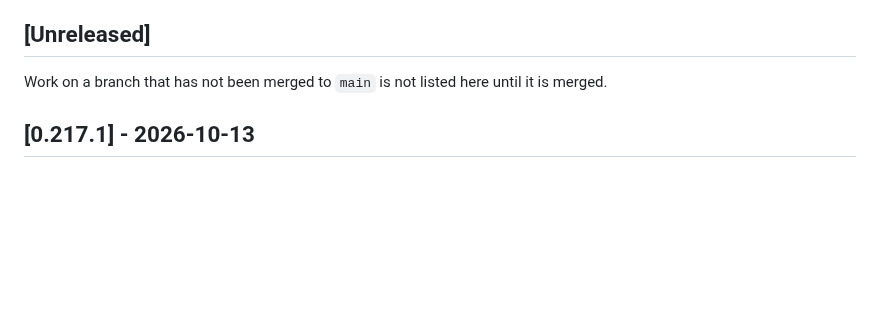
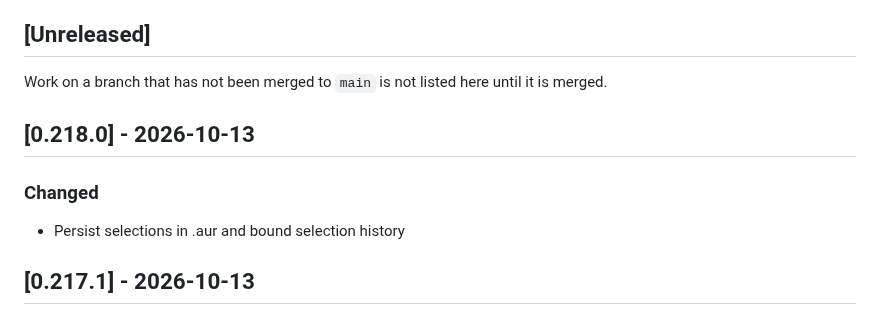
Before and after one commit to cahya-wirawan/aurora, a Markdown page: CHANGELOG.md, the part around the change. Drawn GitHub-style; blank space fills up the shorter version.

Commit message:
Regenerate CHANGELOG
Co-Authored-By: Claude Sonnet 5.5 <noreply@anthropic.com>
Claude-Session: https://claude.ai/code/session_01ErmhN2wgHbpXbWKADw8efS

```diff
--- a/CHANGELOG.md
+++ b/CHANGELOG.md
@@ -20,6 +20,12 @@ commit, not of the merge.
 Work on a branch that has not been merged to `main` is not listed here until
 it is merged.
 
+## [0.218.0] - 2026-10-13
+
+### Changed
+
+- Persist selections in .aur and bound selection history
+
 ## [0.217.1] - 2026-10-13
 
 ### Fixed
```
